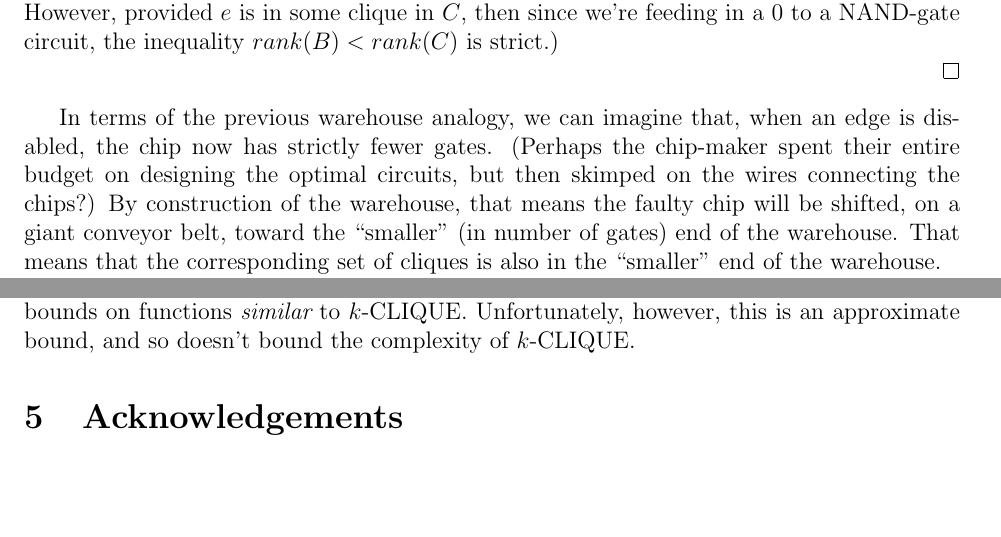
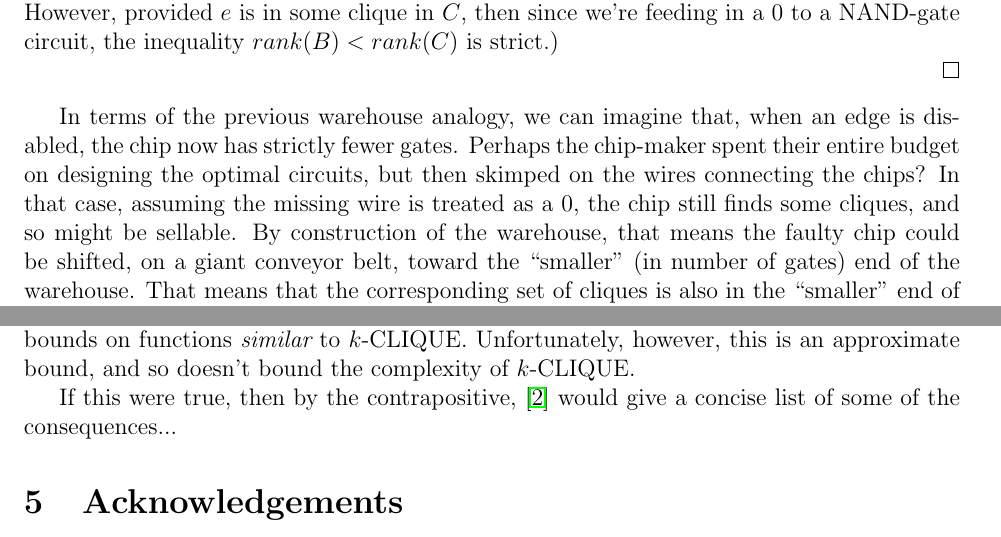
Before and after one commit to joshtburdick/misc, a LaTeX paper (countingBound/countingBound.tex): two parts of pages 7 and 10 of 12, joined at a grey line, cut so that both start at the same text, the shorter picture padded with empty space. Compiled offline with pdfLaTeX.

Commit message:
Tweak wording

```diff
--- a/countingBound/countingBound.tex
+++ b/countingBound/countingBound.tex
@@ -359,9 +361,11 @@ the inequality $rank(B) < rank(C)$ is strict.)
 
 In terms of the previous warehouse analogy, we can imagine that,
 when an edge is disabled, the chip now has strictly fewer gates.
-(Perhaps the chip-maker spent their entire budget on designing the
-optimal circuits, but then skimped on the wires connecting the chips?)
-By construction of the warehouse, that means the faulty chip will be shifted,
+Perhaps the chip-maker spent their entire budget on designing the
+optimal circuits, but then skimped on the wires connecting the chips?
+In that case, assuming the missing wire is treated as a 0, the chip still
+finds some cliques, and so might be sellable.
+By construction of the warehouse, that means the faulty chip could be shifted,
 on a giant conveyor belt,
 toward the ``smaller'' (in number of gates) end of the warehouse.
 That means that the corresponding set of cliques is also
@@ -502,6 +511,9 @@ It is a modified form of Shannon's counting argument
 This suggests {\em approximate} bounds on functions {\em similar} to $k$-CLIQUE.
 Unfortunately, however, this is an approximate bound,
 and so doesn't bound the complexity of $k$-CLIQUE.
+
+If this were true, then by the contrapositive,
+\cite{fenner1996complexity} would give a concise list of some of the consequences...
 
 \section{Acknowledgements}
 
```
Also changed, not shown: countingBound/countingBound.tex (7 more changed lines).
